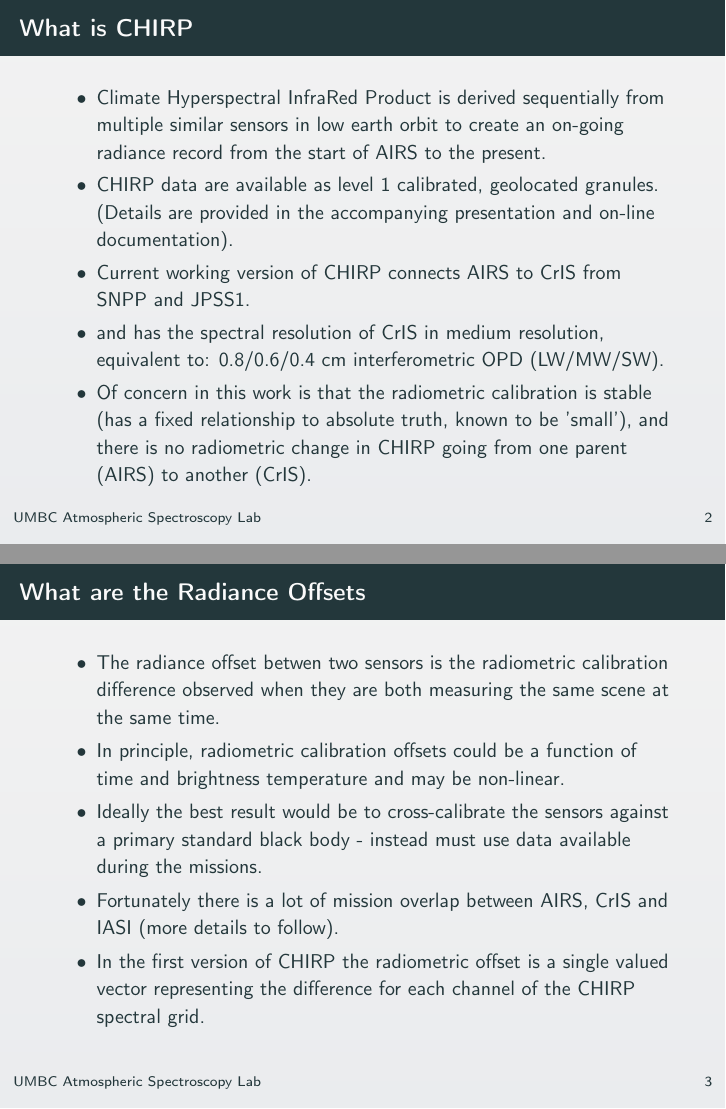
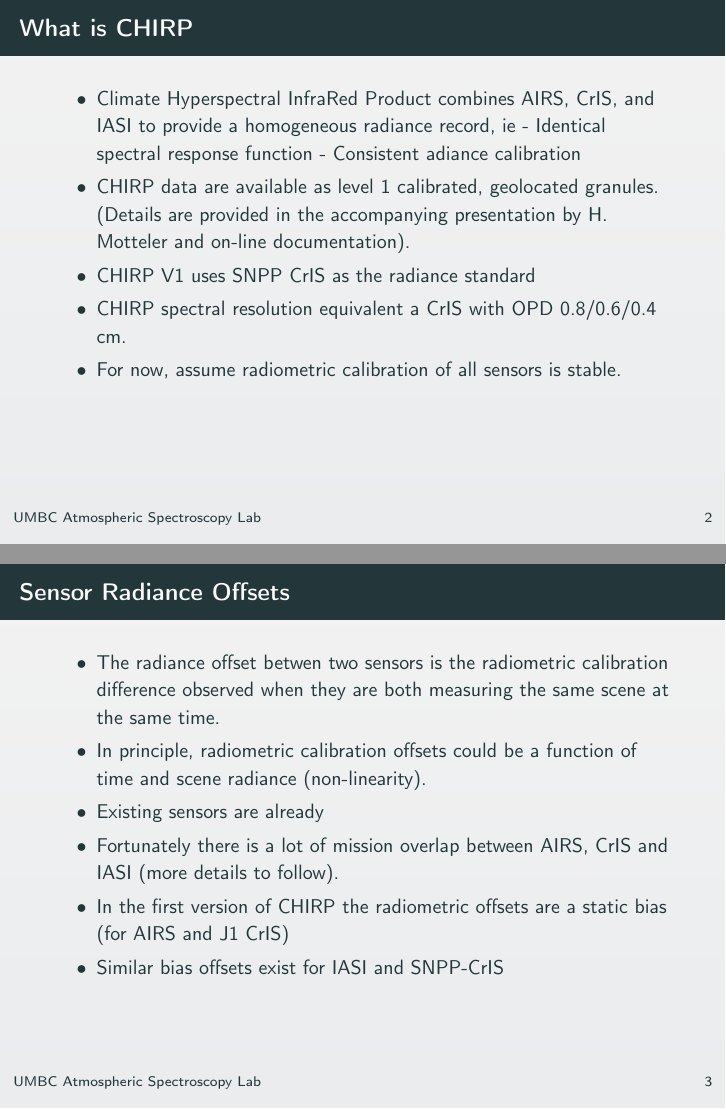
Before and after one commit to strow/stm-chris, LaTeX slides (CHIRP_radiance_offset/chirp_radiance_offset.tex): pages 3 and 4 of 13, joined at a grey line. Compiled offline with pdfLaTeX; a LaTeX package or settings file that is missing is left out.

Commit message:
lls changed early slides, less talk

```diff
--- a/CHIRP_radiance_offset/chirp_radiance_offset.tex
+++ b/CHIRP_radiance_offset/chirp_radiance_offset.tex
@@ -44,36 +44,30 @@
 \begin{frame}{What is CHIRP}
 
   \begin{itemize}
-  \item Climate Hyperspectral InfraRed Product is derived sequentially from
-    multiple similar sensors in low earth orbit to create an on-going radiance
-    record from the start of AIRS to the present.
+  \item Climate Hyperspectral InfraRed Product combines AIRS, CrIS, and IASI to provide a homogeneous radiance record, ie
+    -  Identical spectral response function
+    -  Consistent adiance calibration
   \item CHIRP data are available as level 1 calibrated, geolocated granules.
-    (Details are provided in the accompanying presentation and on-line documentation).
-  \item Current working version of CHIRP connects AIRS to CrIS from SNPP and JPSS1.
-  \item and has the spectral resolution of CrIS in medium resolution, equivalent to:
-    0.8/0.6/0.4 cm interferometric OPD (LW/MW/SW).
-  \item Of concern in this work is that the radiometric calibration is stable (has
-    a fixed relationship to absolute truth, known to be 'small'), and there is no
-    radiometric change in CHIRP going from one parent (AIRS) to another (CrIS).
+    (Details are provided in the accompanying presentation by H. Motteler and on-line documentation).
+  \item CHIRP V1 uses SNPP CrIS as the radiance standard
+  \item CHIRP spectral resolution equivalent a CrIS with OPD 0.8/0.6/0.4 cm.
+  \item For now, assume radiometric calibration of all sensors is stable.
   \end{itemize}
 
 
 \end{frame}
 % -----------------------------------------------------
-\begin{frame}{What are the Radiance Offsets}
+\begin{frame}{Sensor Radiance Offsets}
 
   \begin{itemize}
   \item The radiance offset betwen two sensors is the radiometric calibration
     difference observed when they are both measuring the same scene at the same time.
-  \item In principle, radiometric calibration offsets could be a function of time and
-    brightness temperature and may be non-linear.
-  \item Ideally the best result would be to cross-calibrate the sensors against a primary
-    standard black body - instead must use data available during the missions.
+  \item In principle, radiometric calibration offsets could be a function of time and scene radiance (non-linearity).
+  \item Existing sensors are already
   \item Fortunately there is a lot of mission overlap between AIRS, CrIS and IASI
     (more details to follow).
-  \item In the first version of CHIRP the radiometric offset is a single valued vector
-    representing the difference for each channel of the CHIRP spectral grid.
-
+  \item In the first version of CHIRP the radiometric offsets are a static bias (for AIRS and J1 CrIS)
+  \item Similar bias offsets exist for IASI and SNPP-CrIS
   \end{itemize}
 
 \end{frame}
```
Also changed, not shown: CHIRP_radiance_offset/chirp_radiance_offset.tex (20 more changed lines).
